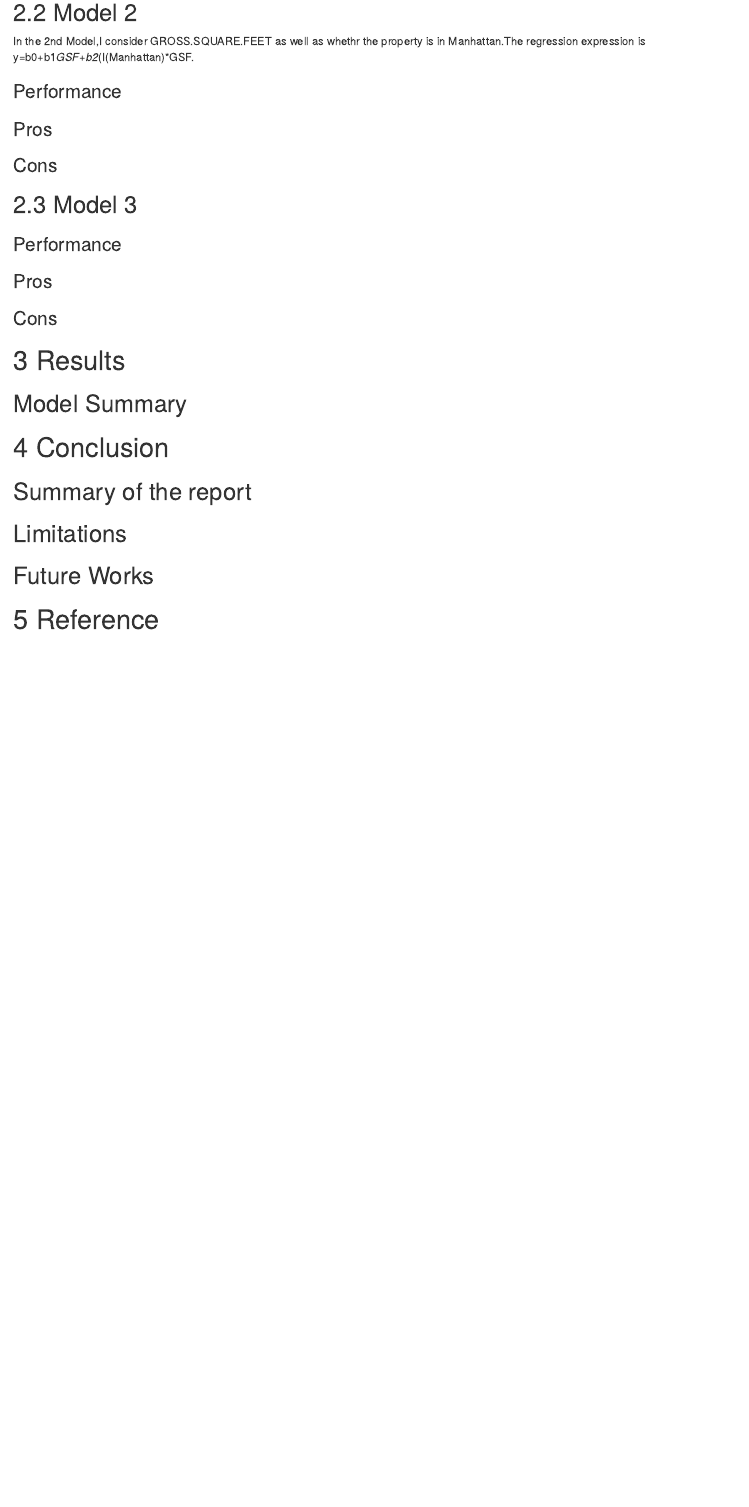
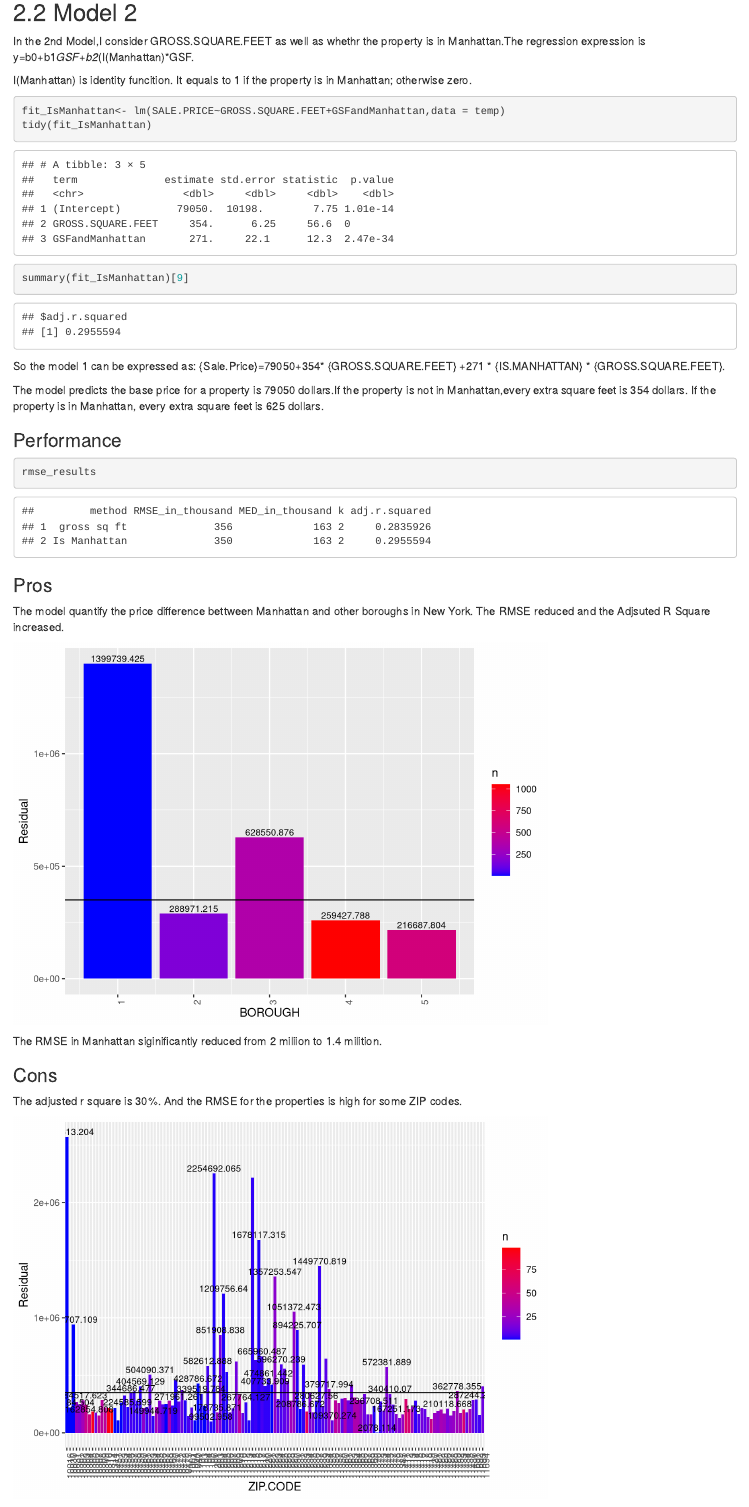
Before and after one commit to Cy-Cai/NYC-Property-Sales, an R Markdown document (New York City Property Sale Price Prediction.Rmd): the page in a window 1100 px wide, from 2870 px down before the commit and from 3000 px down after it, so that both start at the same text. Rendered offline with R 4.5, knitr and Pandoc, with nearby package versions.

Commit message:
Complete wrting on model 2... Start writing model 3

````diff
--- a/New York City Property Sale Price Prediction.Rmd
+++ b/New York City Property Sale Price Prediction.Rmd
@@ -116,3 +124,17 @@ Therefore, I need to consider borough as a factor for the next model.
 ## 2.2 Model 2
 In the 2nd Model,I consider GROSS.SQUARE.FEET as well as whethr the property is in Manhattan.The regression expression is y=b0+b1*GSF+b2*(I(Manhattan)*GSF.
 
+I(Manhattan) is identity funcition. It equals to 1 if the property is in Manhattan; otherwise zero.
+
+```{r, echo=FALSE}
+temp <- train_set %>% mutate(GSFandManhattan=case_when(BOROUGH=="1"~ 1,
+                                                       TRUE ~ 0     )*GROSS.SQUARE.FEET)
+```
+
+
+```{r}
+fit_IsManhattan<- lm(SALE.PRICE~GROSS.SQUARE.FEET+GSFandManhattan,data = temp)
+tidy(fit_IsManhattan)
+summary(fit_IsManhattan)[9]
+```
+```{r,echo=FALSE}
@@ -119,8 +147,74 @@ In the 2nd Model,I consider GROSS.SQUARE.FEET as well as whethr the property is
+So the model 1 can be expressed as: {Sale.Price}=`r format(round(b0,0),scientific=F)`+`r round(b1,0)`* {GROSS.SQUARE.FEET} +`r round(b2,0)` * {IS.MANHATTAN} * {GROSS.SQUARE.FEET}.
+
+The model predicts the base price for a property is `r format(round(b0,0),scientific=F)` dollars.If  the property is not in Manhattan,every extra square feet is `r round(b1,0)` dollars. If the property is in Manhattan, every extra square feet is `r round(b1+b2,0)` dollars.
 
 ### Performance
+```{r, echo=FALSE}
+newd<-test_set %>%
+    mutate(GSFandManhattan=case_when(BOROUGH=="1"~ 1,
+                                     TRUE ~ 0     )*GROSS.SQUARE.FEET) %>%
+    dplyr::select(GROSS.SQUARE.FEET,GSFandManhattan)
+
+predicted_price<- predict(fit_IsManhattan,newd,interval="prediction")
+rmse_IsManhattan_model<-RMSE(test_set$SALE.PRICE,predicted_price[,1])
+```
+
+```{r, echo=FALSE}
+temp_p<-test_set %>%
+    mutate(GSFandManhattan=case_when(BOROUGH=="1"~ 1,
+                                     TRUE ~ 0     )*GROSS.SQUARE.FEET) %>%
+    mutate(predicted_price=b0+b1*GROSS.SQUARE.FEET+b2*GSFandManhattan) %>%
+    mutate(residul=(SALE.PRICE-predicted_price)^2) %>%
+    mutate(r=sqrt(residul))
+
+MED<-median(temp_p$r)
+
+rmse_results <-rbind(rmse_results,
+                     data.frame(method="Is Manhattan",                                RMSE_in_thousand=round(rmse_IsManhattan_model/1000,0),                                MED_in_thousand=round(median(temp_p$r)/1000,0),                                 k=round(rmse_IsManhattan_model/median(temp_p$r),0),
+                                Adj_r_sq=summary(fit_IsManhattan)[9]))
+
+```
 
 
+```{r}
+rmse_results
+```
+
 ### Pros
+The model quantify the price difference bettween Manhattan and other boroughs in New York. The RMSE reduced and the Adjsuted R Square increased.
+
+```{r, echo=FALSE}
+loop.names<-names(temp_p)
+len<-ncol(temp_p)
+i=2
+temp_p%>%dplyr::select(i,len-1) %>%
+        rename(A=1) %>%
+        group_by(A) %>%
+        summarise(r=sqrt(mean(residul)),n=NROW(A))%>%
+        ggplot(aes(A,r,fill=n))+geom_bar(stat = "identity") +
+        labs(x=loop.names[i],y="Residual")+scale_fill_gradient(low="blue", high="red")+
+        geom_text(aes(label=round(r,3)),size=3,check_overlap = TRUE,position=position_dodge(width=0.9), vjust=-0.25)+theme(axis.text.x = element_text(angle = 90, hjust = 1))+
+        geom_hline(yintercept=rmse_IsManhattan_model)
+
+
+
+```
+
+The RMSE in Manhattan siginificantly reduced from 2 miliion to 1.4 milition.
 
 ### Cons
 
+The adjusted r square is 30%. And the RMSE for the properties is high for some ZIP codes.
+
+```{r, echo=FALSE}
+loop.names<-names(temp_p)
+len<-ncol(temp_p)
+i=12
+temp_p%>%dplyr::select(i,len-1) %>%
+        rename(A=1) %>%
+        group_by(A) %>%
+        summarise(r=sqrt(mean(residul)),n=NROW(A))%>%
+        ggplot(aes(A,r,fill=n))+geom_bar(stat = "identity") +
+        labs(x=loop.names[i],y="Residual")+scale_fill_gradient(low="blue", high="red")+
+        geom_text(aes(label=round(r,3)),size=3,check_overlap = TRUE,position=position_dodge(width=0.9), vjust=-0.25)+theme(axis.text.x = element_text(angle = 90, hjust = 1))+
+        geom_hline(yintercept=rmse_IsManhattan_model)
````
Also changed, not shown: New York City Property Sale Price Prediction.Rmd (31 more changed lines).
